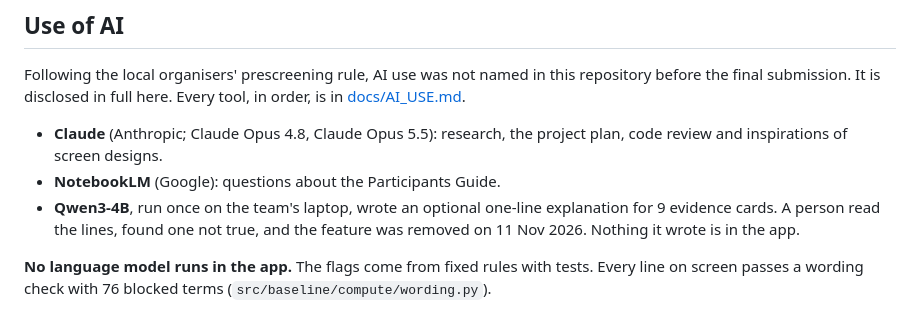
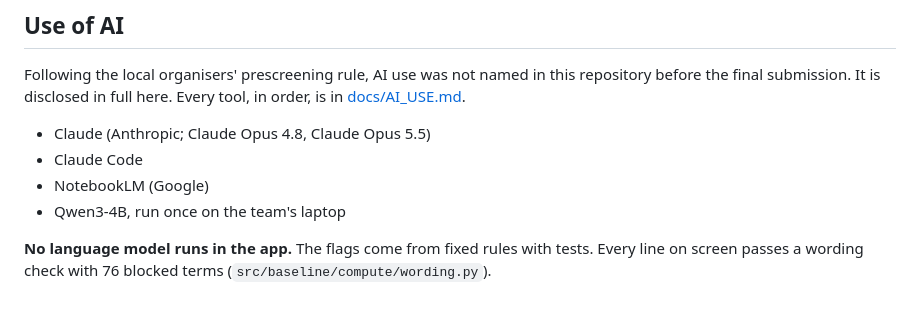
Before and after one commit to obsidianprimeofficial-alt/baseline, a Markdown page: README.md, the part around the change. Drawn GitHub-style.

```diff
--- a/README.md
+++ b/README.md
@@ -119,9 +119,10 @@ Not covered: blood pressure and blood sugar. The challenge statement names both,
 
 Following the local organisers' prescreening rule, AI use was not named in this repository before the final submission. It is disclosed in full here. Every tool, in order, is in [docs/AI_USE.md](docs/AI_USE.md).
 
-- **Claude** (Anthropic; Claude Opus 4.8, Claude Opus 5.5): research, the project plan, code review and inspirations of screen designs.
-- **NotebookLM** (Google): questions about the Participants Guide.
-- **Qwen3-4B**, run once on the team's laptop, wrote an optional one-line explanation for 9 evidence cards. A person read the lines, found one not true, and the feature was removed on 11 Nov 2026. Nothing it wrote is in the app.
+- Claude (Anthropic; Claude Opus 4.8, Claude Opus 5.5)
+- Claude Code
+- NotebookLM (Google)
+- Qwen3-4B, run once on the team's laptop
 
 **No language model runs in the app.** The flags come from fixed rules with tests. Every line on screen passes a wording check with 76 blocked terms (`src/baseline/compute/wording.py`).
 
```
